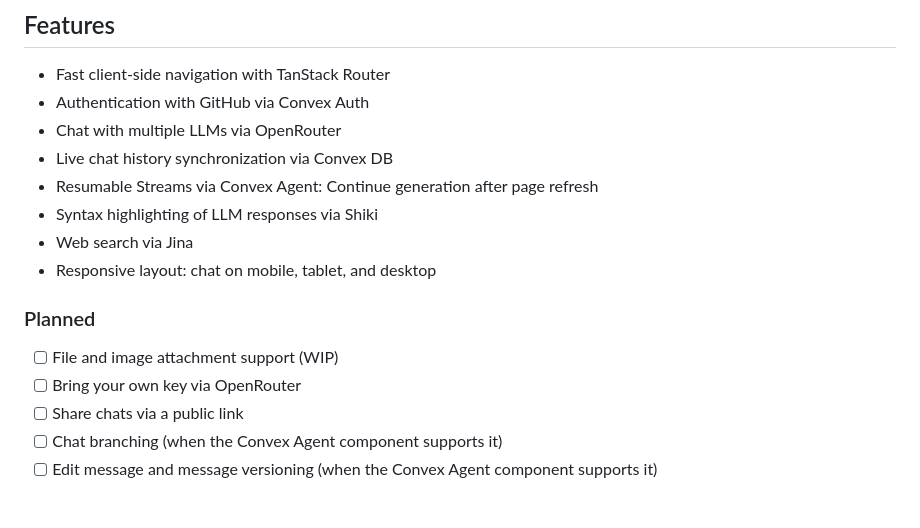
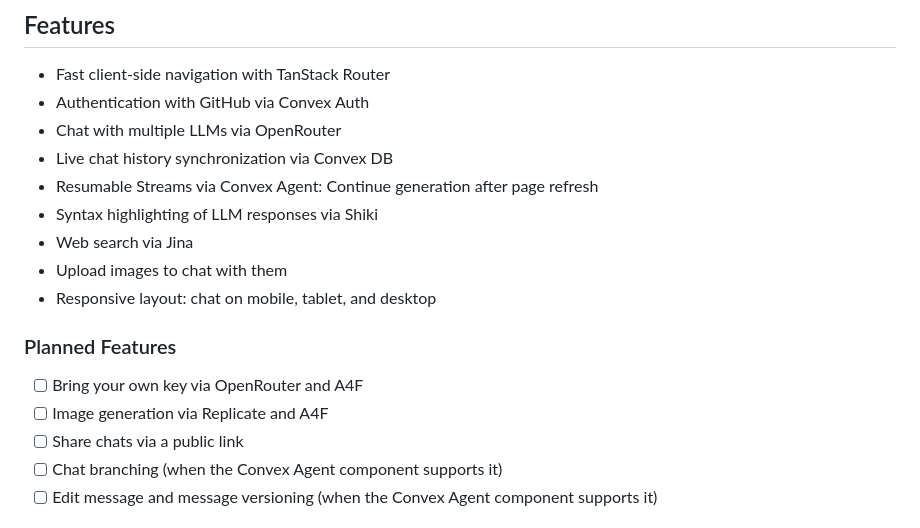
Before and after one commit to andrictham/hyperwave, a Markdown page: README.md, the part around the change. Rendered like a GitHub page.

Commit message:
Docs: Update README.md
Signed-off-by: Andric Tham <andrictham@gmail.com>

```diff
--- a/README.md
+++ b/README.md
@@ -12,12 +12,13 @@ An open-source AI chat app built with Convex and TanStack Router.
 - Resumable Streams via Convex Agent: Continue generation after page refresh
 - Syntax highlighting of LLM responses via Shiki
 - Web search via Jina
+- Upload images to chat with them
 - Responsive layout: chat on mobile, tablet, and desktop
 
-### Planned
+### Planned Features
 
-- [ ] File and image attachment support (WIP)
-- [ ] Bring your own key via OpenRouter
+- [ ] Bring your own key via OpenRouter and A4F
+- [ ] Image generation via Replicate and A4F
 - [ ] Share chats via a public link
 - [ ] Chat branching (when the Convex Agent component supports it)
 - [ ] Edit message and message versioning (when the Convex Agent component supports it)
```
